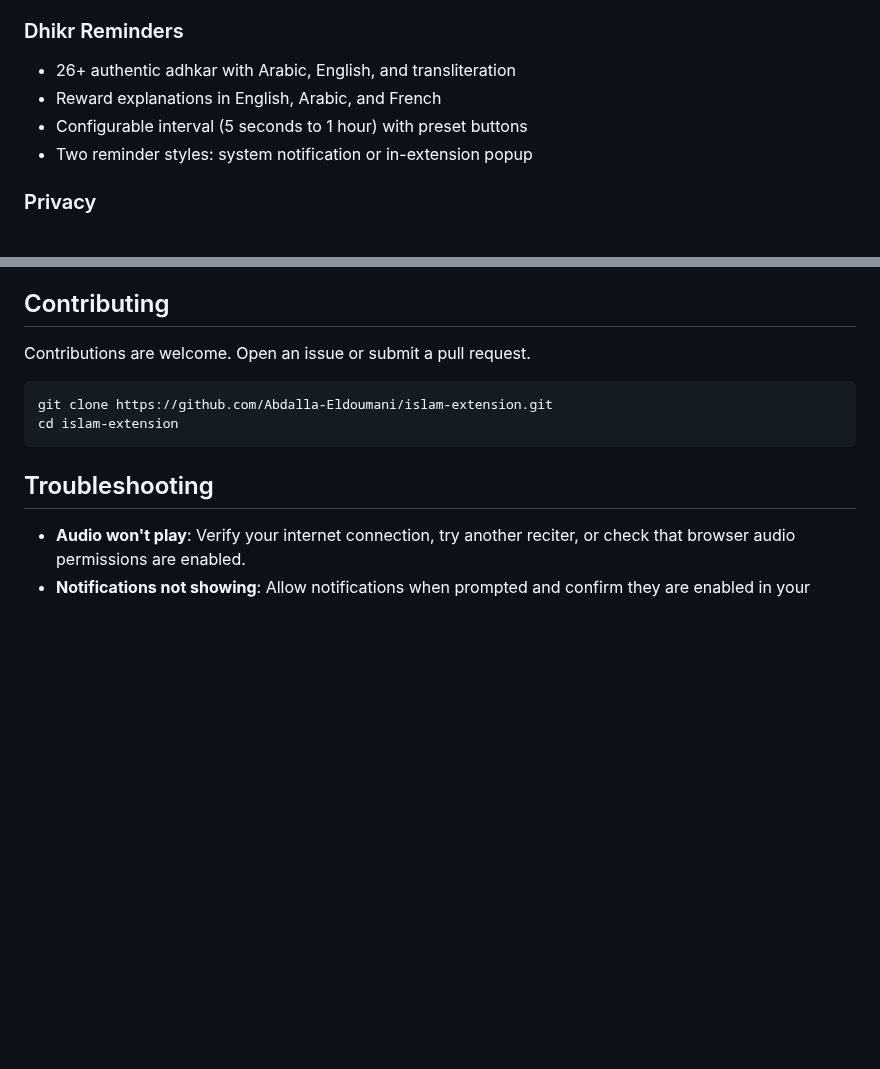
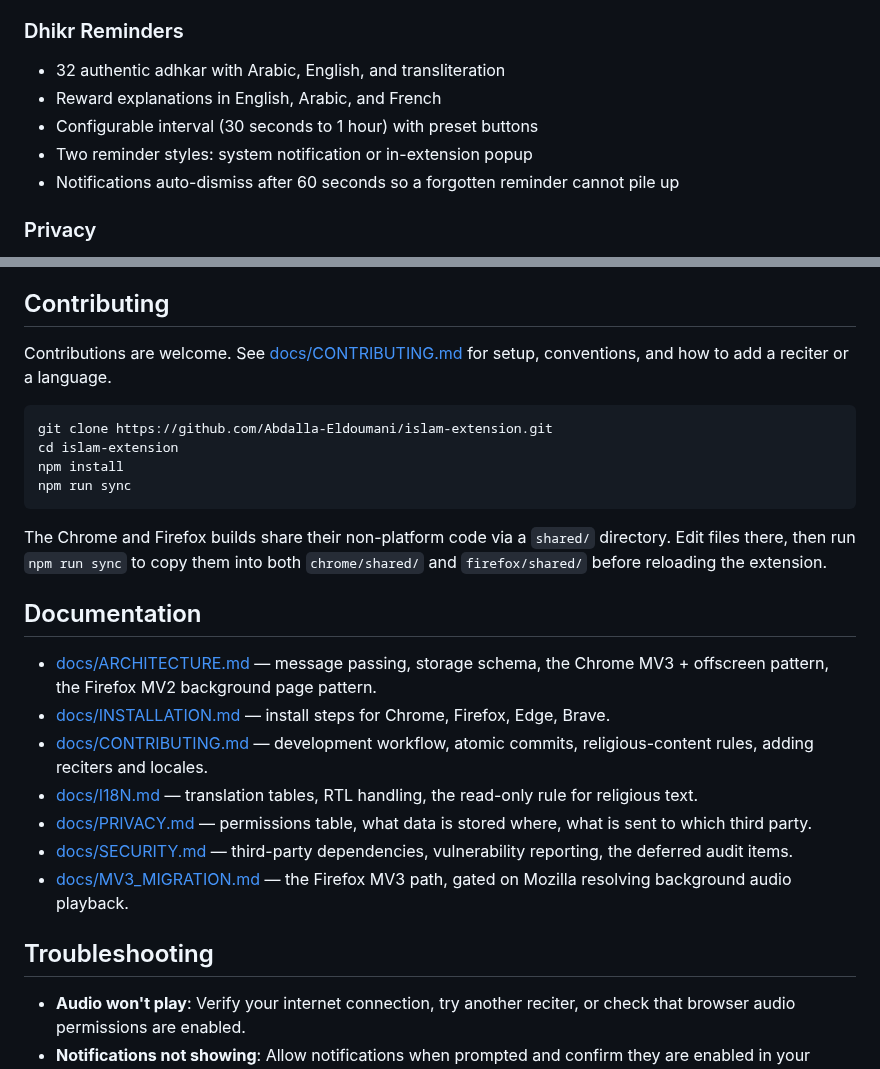
Before and after one commit to Abdalla-Eldoumani/islam-extension, a Markdown page: README.md, 2 parts joined by grey strips. Rendered like a GitHub page; blank space fills up the shorter version.

Commit message:
update readme with new dhikr count, sync workflow, and docs links

````diff
--- a/README.md
+++ b/README.md
@@ -18,10 +18,11 @@ A browser extension that brings Qur'an recitation, authentic Hadith, and Dhikr r
 - New hadith each time you open the popup
 
 ### Dhikr Reminders
-- 26+ authentic adhkar with Arabic, English, and transliteration
+- 32 authentic adhkar with Arabic, English, and transliteration
 - Reward explanations in English, Arabic, and French
-- Configurable interval (5 seconds to 1 hour) with preset buttons
+- Configurable interval (30 seconds to 1 hour) with preset buttons
 - Two reminder styles: system notification or in-extension popup
+- Notifications auto-dismiss after 60 seconds so a forgotten reminder cannot pile up
 
 ### Privacy
 No personal data is collected. No accounts, tracking, or ads. The extension uses storage for preferences, alarms for Dhikr scheduling, and network access for Qur'an audio and Hadith APIs. The Dhikr collection works offline.
@@ -71,12 +72,26 @@ One-tap language switcher (English / Francais / Arabic) with full RTL support. A
 
 ## Contributing
 
-Contributions are welcome. Open an issue or submit a pull request.
+Contributions are welcome. See [docs/CONTRIBUTING.md](docs/CONTRIBUTING.md) for setup, conventions, and how to add a reciter or a language.
 
 ```bash
 git clone https://github.com/Abdalla-Eldoumani/islam-extension.git
 cd islam-extension
+npm install
+npm run sync
 ```
+
+The Chrome and Firefox builds share their non-platform code via a `shared/` directory. Edit files there, then run `npm run sync` to copy them into both `chrome/shared/` and `firefox/shared/` before reloading the extension.
+
+## Documentation
+
+- [docs/ARCHITECTURE.md](docs/ARCHITECTURE.md) — message passing, storage schema, the Chrome MV3 + offscreen pattern, the Firefox MV2 background page pattern.
+- [docs/INSTALLATION.md](docs/INSTALLATION.md) — install steps for Chrome, Firefox, Edge, Brave.
+- [docs/CONTRIBUTING.md](docs/CONTRIBUTING.md) — development workflow, atomic commits, religious-content rules, adding reciters and locales.
+- [docs/I18N.md](docs/I18N.md) — translation tables, RTL handling, the read-only rule for religious text.
+- [docs/PRIVACY.md](docs/PRIVACY.md) — permissions table, what data is stored where, what is sent to which third party.
+- [docs/SECURITY.md](docs/SECURITY.md) — third-party dependencies, vulnerability reporting, the deferred audit items.
+- [docs/MV3_MIGRATION.md](docs/MV3_MIGRATION.md) — the Firefox MV3 path, gated on Mozilla resolving background audio playback.
 
 ## Troubleshooting
 
````
